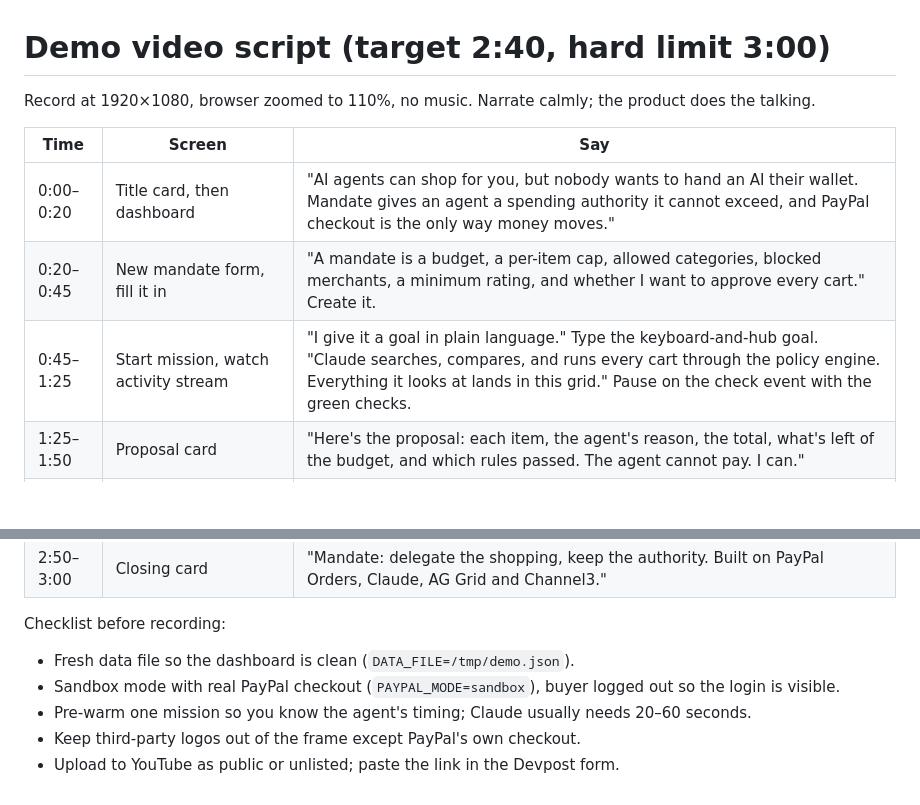
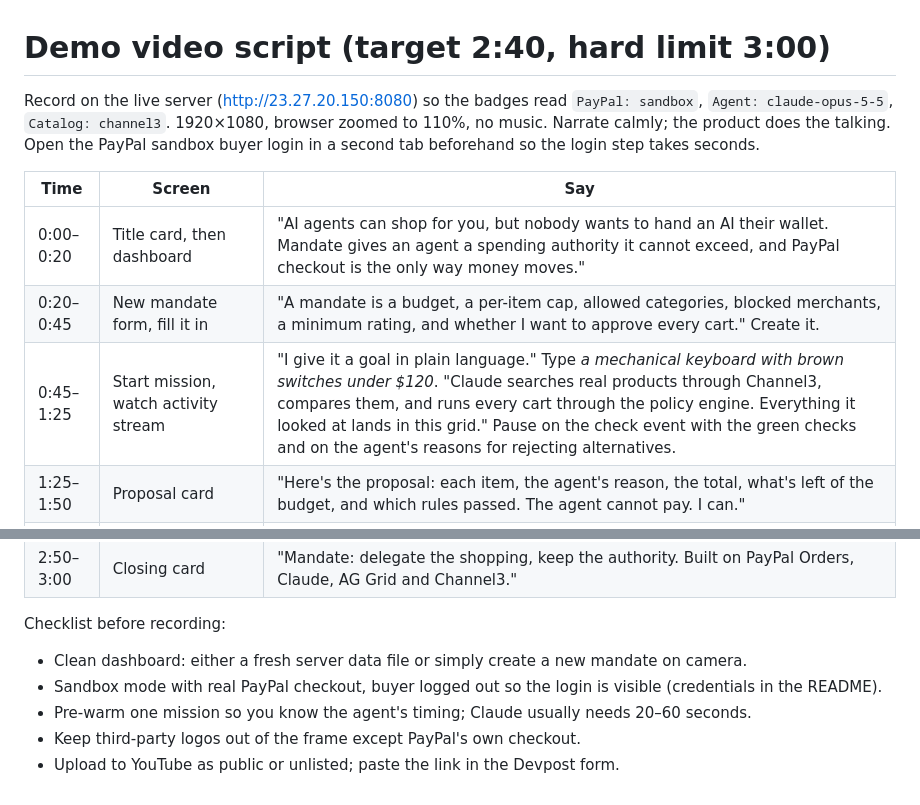
Before and after one commit to sadrax4/mandate, a Markdown page: docs/VIDEO_SCRIPT.md, 2 parts joined by grey strips. Rendered like a GitHub page; blank space fills up the shorter version.

```diff
--- a/docs/VIDEO_SCRIPT.md
+++ b/docs/VIDEO_SCRIPT.md
@@ -1,12 +1,12 @@
 # Demo video script (target 2:40, hard limit 3:00)
 
-Record at 1920×1080, browser zoomed to 110%, no music. Narrate calmly; the product does the talking.
+Record on the live server (http://23.27.20.150:8080) so the badges read `PayPal: sandbox`, `Agent: claude-opus-5-5`, `Catalog: channel3`. 1920×1080, browser zoomed to 110%, no music. Narrate calmly; the product does the talking. Open the PayPal sandbox buyer login in a second tab beforehand so the login step takes seconds.
 
 | Time | Screen | Say |
 |---|---|---|
 | 0:00–0:20 | Title card, then dashboard | "AI agents can shop for you, but nobody wants to hand an AI their wallet. Mandate gives an agent a spending authority it cannot exceed, and PayPal checkout is the only way money moves." |
 | 0:20–0:45 | New mandate form, fill it in | "A mandate is a budget, a per-item cap, allowed categories, blocked merchants, a minimum rating, and whether I want to approve every cart." Create it. |
-| 0:45–1:25 | Start mission, watch activity stream | "I give it a goal in plain language." Type the keyboard-and-hub goal. "Claude searches, compares, and runs every cart through the policy engine. Everything it looks at lands in this grid." Pause on the check event with the green checks. |
+| 0:45–1:25 | Start mission, watch activity stream | "I give it a goal in plain language." Type *a mechanical keyboard with brown switches under $120*. "Claude searches real products through Channel3, compares them, and runs every cart through the policy engine. Everything it looked at lands in this grid." Pause on the check event with the green checks and on the agent's reasons for rejecting alternatives. |
 | 1:25–1:50 | Proposal card | "Here's the proposal: each item, the agent's reason, the total, what's left of the budget, and which rules passed. The agent cannot pay. I can." |
 | 1:50–2:20 | Click Approve → PayPal sandbox checkout → return | "Approval creates a PayPal order for this exact cart and reserves the budget. I approve on PayPal as the buyer. Back in Mandate the order is captured, with the capture ID, and the budget updates." |
 | 2:20–2:35 | Reject flow on a second mission | "If I reject with feedback, the agent revises in the same conversation." Show proposal #2 and the earlier rejected one. |
@@ -14,8 +14,8 @@ Record at 1920×1080, browser zoomed to 110%, no music. Narrate calmly; the prod
 | 2:50–3:00 | Closing card | "Mandate: delegate the shopping, keep the authority. Built on PayPal Orders, Claude, AG Grid and Channel3." |
 
 Checklist before recording:
-- Fresh data file so the dashboard is clean (`DATA_FILE=/tmp/demo.json`).
-- Sandbox mode with real PayPal checkout (`PAYPAL_MODE=sandbox`), buyer logged out so the login is visible.
+- Clean dashboard: either a fresh server data file or simply create a new mandate on camera.
+- Sandbox mode with real PayPal checkout, buyer logged out so the login is visible (credentials in the README).
 - Pre-warm one mission so you know the agent's timing; Claude usually needs 20–60 seconds.
 - Keep third-party logos out of the frame except PayPal's own checkout.
 - Upload to YouTube as public or unlisted; paste the link in the Devpost form.
```
Also changed, not shown: README.md (+5 -2 lines), docs/screenshots/live-mission-paid.png (added), docs/screenshots/live-payment-receipt.png (added), docs/screenshots/live-paypal-checkout.png (added).
